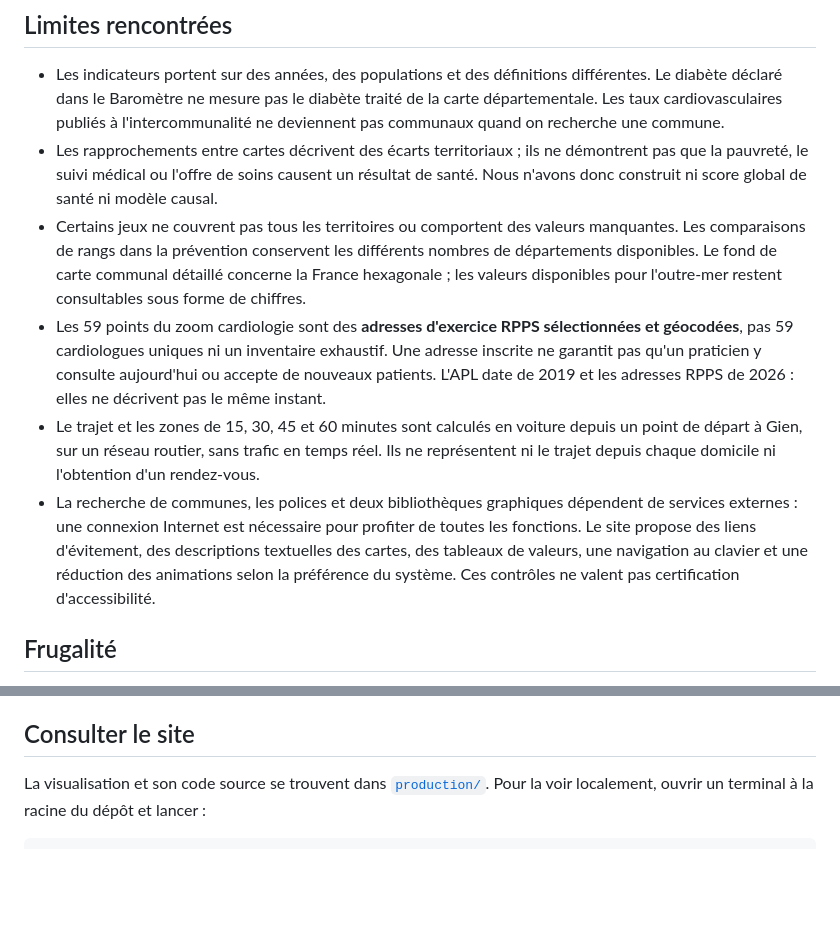
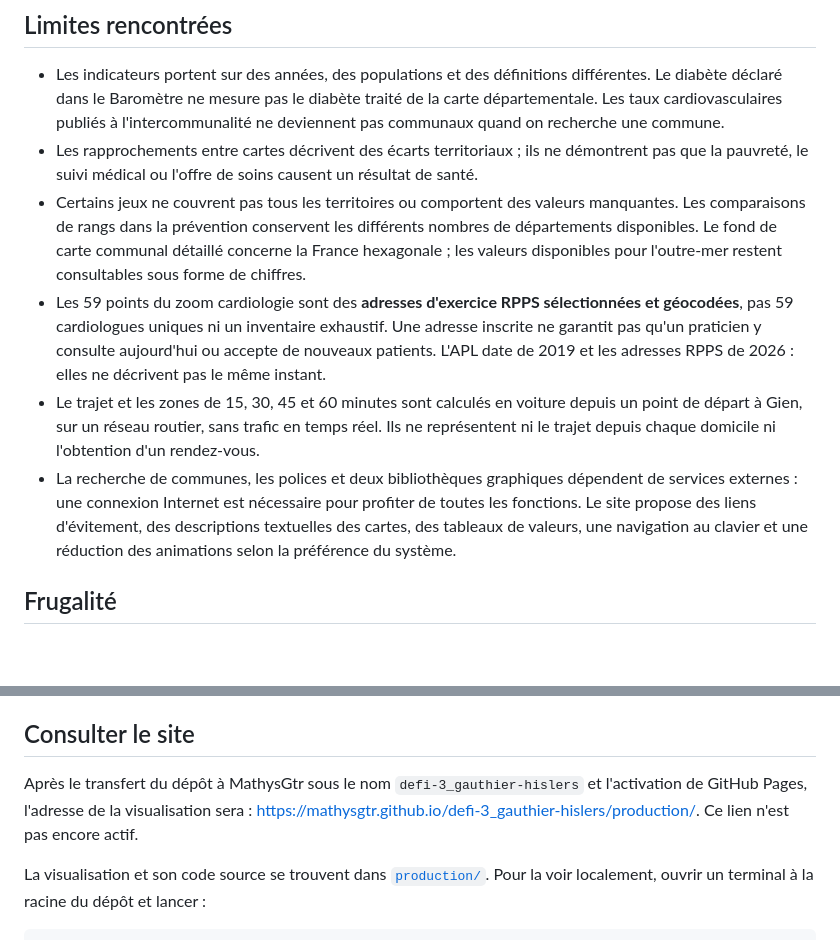
Before and after one commit to MathysGtr/odissee-defi-3_gautier-hislers, a Markdown page: README.md, 2 parts joined by grey strips. Drawn GitHub-style; blank space fills up the shorter version.

Commit message:
Simplifier les limites et indiquer l'adresse prévue du site

````diff
--- a/README.md
+++ b/README.md
@@ -49,11 +49,11 @@ Les tableaux et les contours nécessaires au site se trouvent dans [`production/
 ## Limites rencontrées
 
 - Les indicateurs portent sur des années, des populations et des définitions différentes. Le diabète déclaré dans le Baromètre ne mesure pas le diabète traité de la carte départementale. Les taux cardiovasculaires publiés à l'intercommunalité ne deviennent pas communaux quand on recherche une commune.
-- Les rapprochements entre cartes décrivent des écarts territoriaux ; ils ne démontrent pas que la pauvreté, le suivi médical ou l'offre de soins causent un résultat de santé. Nous n'avons donc construit ni score global de santé ni modèle causal.
+- Les rapprochements entre cartes décrivent des écarts territoriaux ; ils ne démontrent pas que la pauvreté, le suivi médical ou l'offre de soins causent un résultat de santé.
 - Certains jeux ne couvrent pas tous les territoires ou comportent des valeurs manquantes. Les comparaisons de rangs dans la prévention conservent les différents nombres de départements disponibles. Le fond de carte communal détaillé concerne la France hexagonale ; les valeurs disponibles pour l'outre-mer restent consultables sous forme de chiffres.
 - Les 59 points du zoom cardiologie sont des **adresses d'exercice RPPS sélectionnées et géocodées**, pas 59 cardiologues uniques ni un inventaire exhaustif. Une adresse inscrite ne garantit pas qu'un praticien y consulte aujourd'hui ou accepte de nouveaux patients. L'APL date de 2019 et les adresses RPPS de 2026 : elles ne décrivent pas le même instant.
 - Le trajet et les zones de 15, 30, 45 et 60 minutes sont calculés en voiture depuis un point de départ à Gien, sur un réseau routier, sans trafic en temps réel. Ils ne représentent ni le trajet depuis chaque domicile ni l'obtention d'un rendez-vous.
-- La recherche de communes, les polices et deux bibliothèques graphiques dépendent de services externes : une connexion Internet est nécessaire pour profiter de toutes les fonctions. Le site propose des liens d'évitement, des descriptions textuelles des cartes, des tableaux de valeurs, une navigation au clavier et une réduction des animations selon la préférence du système. Ces contrôles ne valent pas certification d'accessibilité.
+- La recherche de communes, les polices et deux bibliothèques graphiques dépendent de services externes : une connexion Internet est nécessaire pour profiter de toutes les fonctions. Le site propose des liens d'évitement, des descriptions textuelles des cartes, des tableaux de valeurs, une navigation au clavier et une réduction des animations selon la préférence du système.
 
 ## Frugalité
 
@@ -65,6 +65,8 @@ Nous avons préparé et vérifié les jeux de données avec RStudio et des scrip
 
 ## Consulter le site
 
+Après le transfert du dépôt à MathysGtr sous le nom `defi-3_gauthier-hislers` et l'activation de GitHub Pages, l'adresse de la visualisation sera : <https://mathysgtr.github.io/defi-3_gauthier-hislers/production/>. Ce lien n'est pas encore actif.
+
 La visualisation et son code source se trouvent dans [`production/`](production/). Pour la voir localement, ouvrir un terminal à la racine du dépôt et lancer :
 
 ```bash
````
